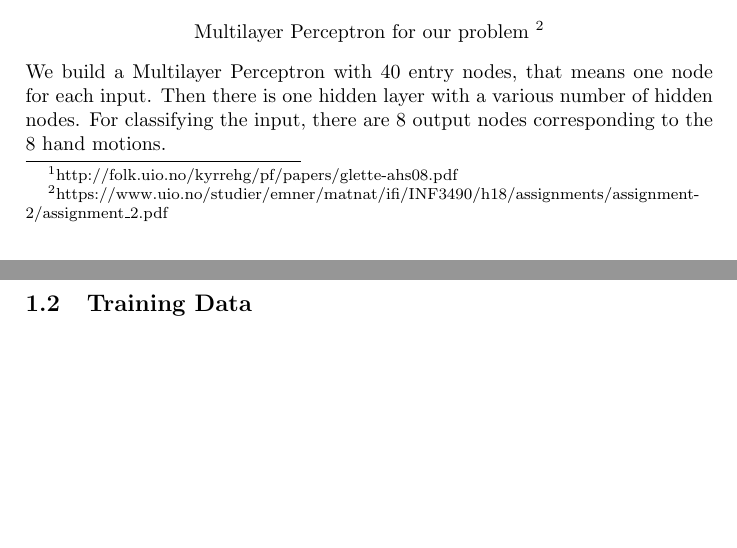
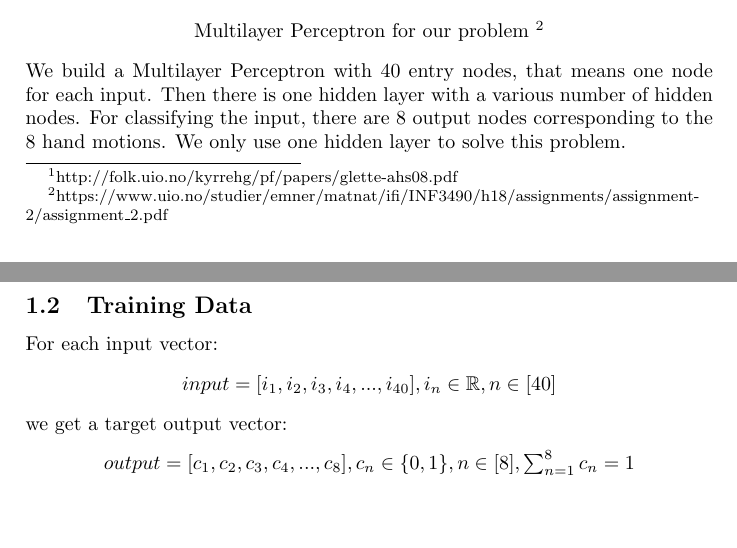
Before and after one commit to paul-wie/Biologically-Computing, a LaTeX problem sheet (assignment_2/report/report_latex/report.tex): two parts of pages 2 and 3 of 3, joined at a grey line, cut so that both start at the same text. Compiled offline with pdfLaTeX.

Commit message:
latex update

```diff
--- a/assignment_2/report/report_latex/report.tex
+++ b/assignment_2/report/report_latex/report.tex
@@ -4,6 +4,7 @@
 \usepackage{amsfonts}
 \usepackage{amssymb}
 \usepackage{graphicx}
+\usepackage{amssymb}
 \author{Paul Wieland}
 \title{INF3490 Mandatory Assignment 2:
 	Multilayer Perceptron}
@@ -29,8 +30,17 @@
 		Multilayer Perceptron for our problem \footnote{https://www.uio.no/studier/emner/matnat/ifi/INF3490/h18/assignments/assignment-2/assignment\_2.pdf}
 		\\
 	\end{center}
-	We build a Multilayer Perceptron with 40 entry nodes, that means one node for each input. Then there is one hidden layer with a various number of hidden nodes. For classifying the input, there are 8 output nodes corresponding to the 8 hand motions.
-	\subsection{Training Data}
+	We build a Multilayer Perceptron with 40 entry nodes, that means one node for each input. Then there is one hidden layer with a various number of hidden nodes. For classifying the input, there are 8 output nodes corresponding to the 8 hand motions. We only use one hidden layer to solve this problem.
+
+	\subsection{Training Data}							%training data
+	For each input vector:
+	\begin{center}
+		$ input = [i_1,i_2,i_3,i_4,...,i_{40}], i_n \in  \mathbb{R},n \in [40]  $
+	\end{center}
+	we get a target output vector:
+	\begin{center}
+		$ output = [c_1,c_2,c_3,c_4,...,c_8], c_n \in \{0,1\}, n \in [8],\sum_{n=1}^{8} c_n  = 1   $
+	\end{center}
 	%%%%%%%%%%%%%%%%%%%%%%%%%%%%%%%%%%%%%%%%%%%%%%%%
 
 \end{document}
```
Also changed, not shown: assignment_2/report/report_latex/report.pdf, assignment_2/report/report_latex/report.tex (4 more changed lines), 1 other file.
